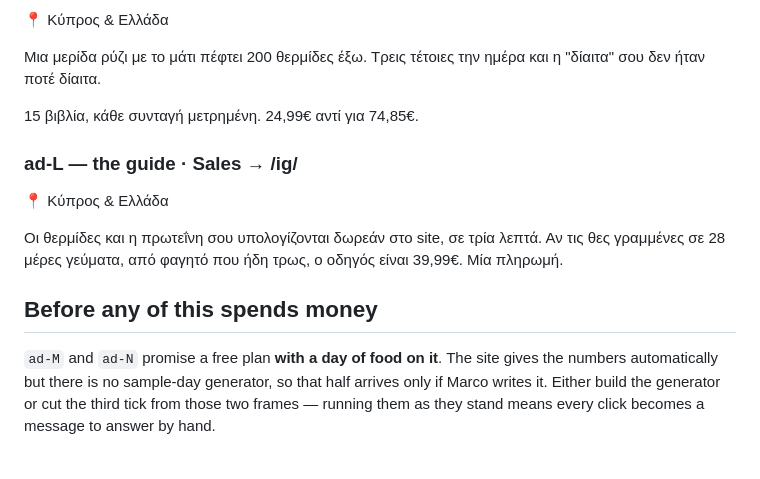
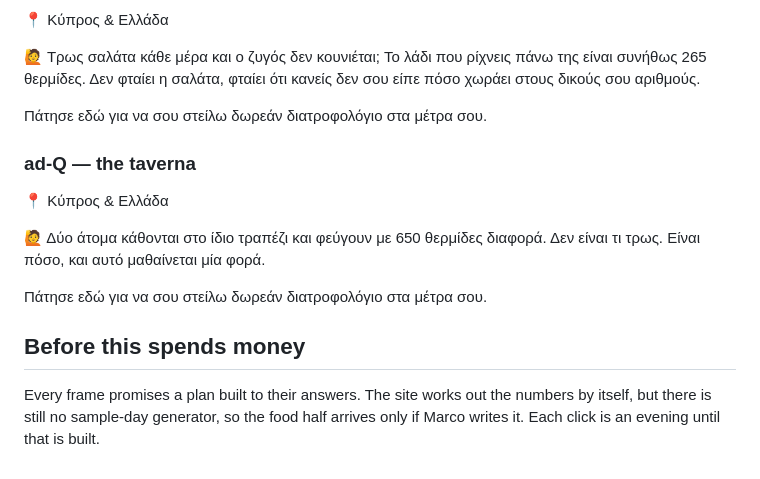
Before and after one commit to medaestheticbookings/evzo-method, a Markdown page: ADS.md, the part around one of its changes. GitHub-like rendering.

```diff
--- a/ADS.md
+++ b/ADS.md
@@ -241,23 +246,23 @@ imitated with something that merely looks like one.
 
 📍 Κύπρος & Ελλάδα
 
-Μια μερίδα ρύζι με το μάτι πέφτει 200 θερμίδες έξω. Τρεις τέτοιες την ημέρα
-και η "δίαιτα" σου δεν ήταν ποτέ δίαιτα.
+🙋 Τρως σαλάτα κάθε μέρα και ο ζυγός δεν κουνιέται; Το λάδι που ρίχνεις πάνω
+της είναι συνήθως 265 θερμίδες. Δεν φταίει η σαλάτα, φταίει ότι κανείς δεν
+σου είπε πόσο χωράει στους δικούς σου αριθμούς.
 
-15 βιβλία, κάθε συνταγή μετρημένη. 24,99€ αντί για 74,85€.
+Πάτησε εδώ για να σου στείλω δωρεάν διατροφολόγιο στα μέτρα σου.
 
-### ad-L — the guide · Sales → /ig/
+### ad-Q — the taverna
 
 📍 Κύπρος & Ελλάδα
 
-Οι θερμίδες και η πρωτεΐνη σου υπολογίζονται δωρεάν στο site, σε τρία λεπτά.
-Αν τις θες γραμμένες σε 28 μέρες γεύματα, από φαγητό που ήδη τρως, ο οδηγός
-είναι 39,99€. Μία πληρωμή.
+🙋 Δύο άτομα κάθονται στο ίδιο τραπέζι και φεύγουν με 650 θερμίδες διαφορά.
+Δεν είναι τι τρως. Είναι πόσο, και αυτό μαθαίνεται μία φορά.
 
-## Before any of this spends money
+Πάτησε εδώ για να σου στείλω δωρεάν διατροφολόγιο στα μέτρα σου.
 
-`ad-M` and `ad-N` promise a free plan **with a day of food on it**. The site
-gives the numbers automatically but there is no sample-day generator, so that
-half arrives only if Marco writes it. Either build the generator or cut the
-third tick from those two frames — running them as they stand means every
-click becomes a message to answer by hand.
+## Before this spends money
+
+Every frame promises a plan built to their answers. The site works out the
+numbers by itself, but there is still no sample-day generator, so the food half
+arrives only if Marco writes it. Each click is an evening until that is built.
```
Also changed, not shown: other parts of ADS.md (+48 -43 lines).
